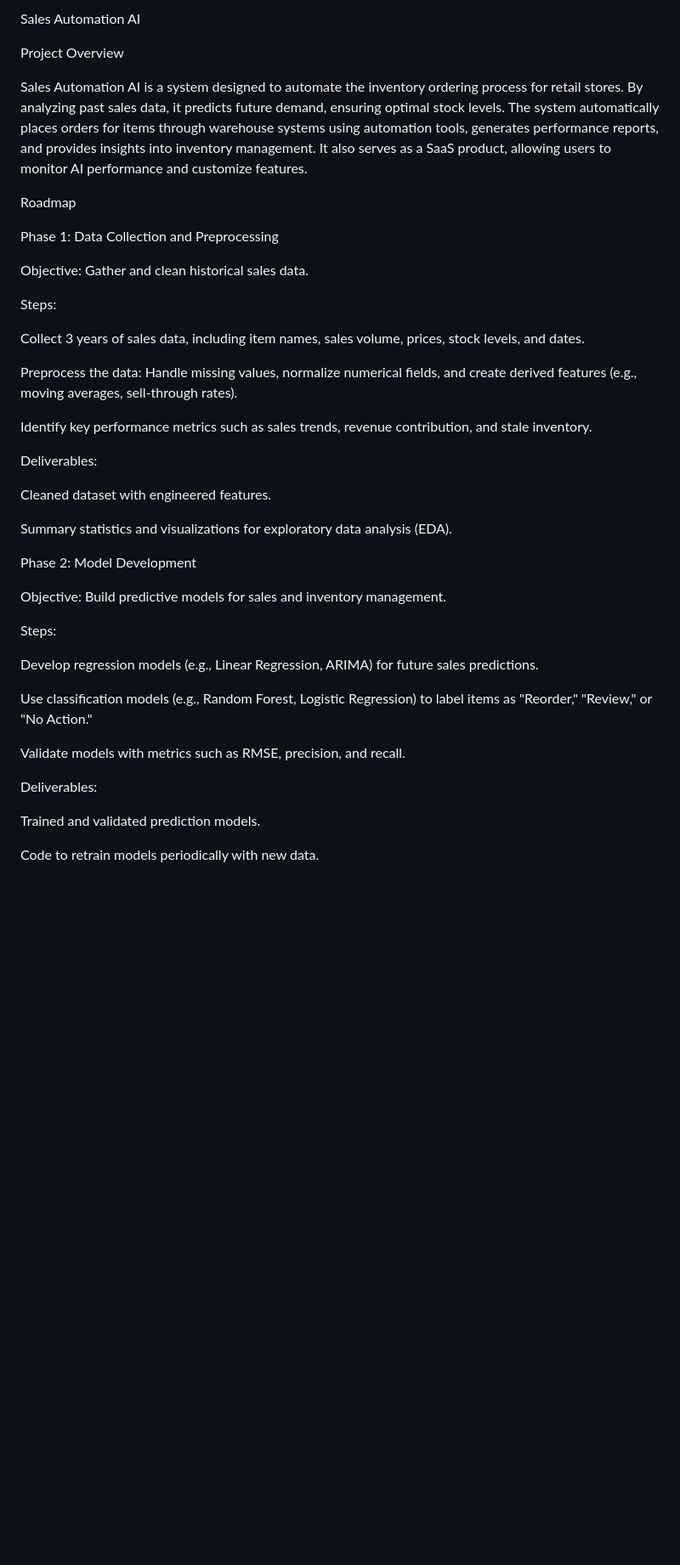
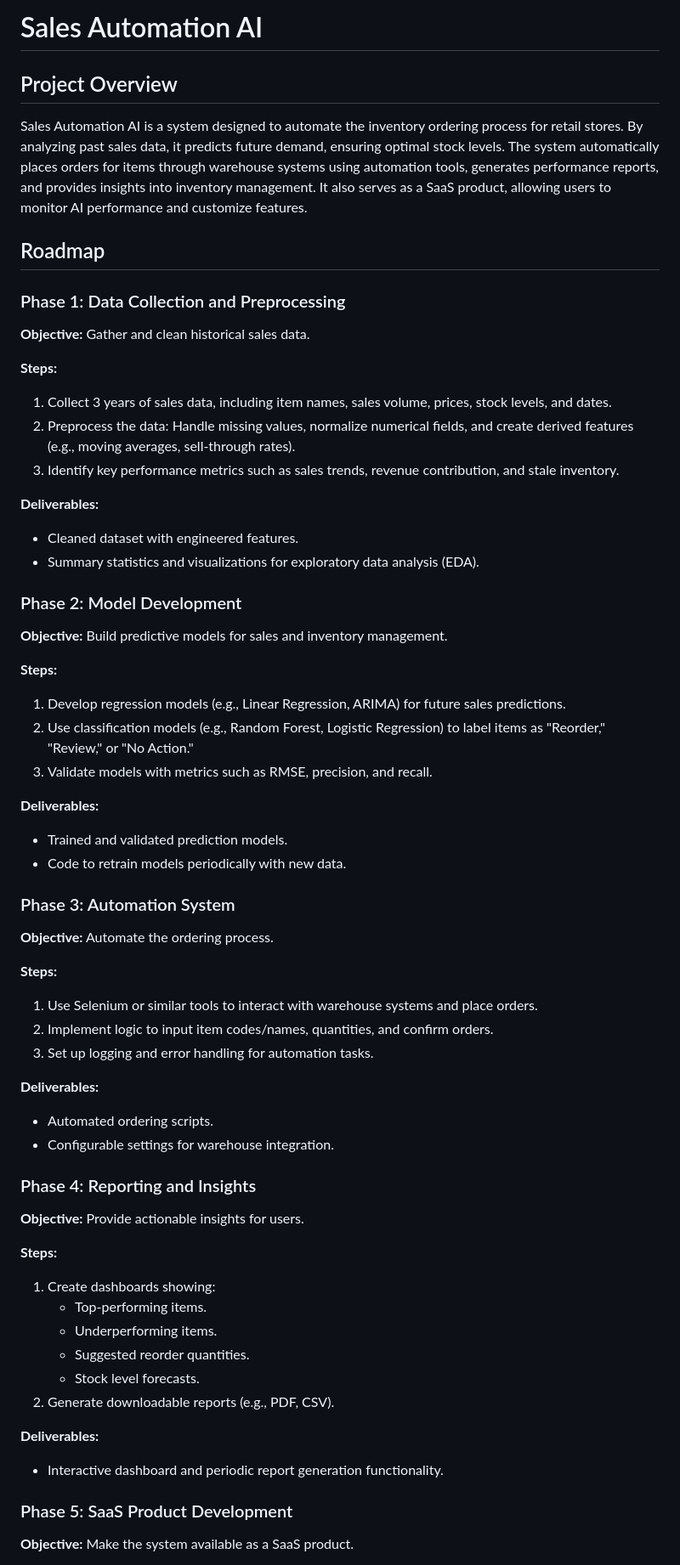
Before and after one commit to Rojal123245/Sales-Automation-AI, a Markdown page: Readme.md, the part around one of its changes. Shown at 85% size. GitHub-like rendering; blank space fills up the shorter version.

Commit message:
made the readme more readable

```diff
--- a/Readme.md
+++ b/Readme.md
@@ -1,44 +1,66 @@
-Sales Automation AI
+# Sales Automation AI
 
-Project Overview
+## Project Overview
 
 Sales Automation AI is a system designed to automate the inventory ordering process for retail stores. By analyzing past sales data, it predicts future demand, ensuring optimal stock levels. The system automatically places orders for items through warehouse systems using automation tools, generates performance reports, and provides insights into inventory management. It also serves as a SaaS product, allowing users to monitor AI performance and customize features.
 
-Roadmap
+## Roadmap
 
-Phase 1: Data Collection and Preprocessing
+### Phase 1: Data Collection and Preprocessing
 
-Objective: Gather and clean historical sales data.
+**Objective:** Gather and clean historical sales data.
 
-Steps:
+**Steps:**
+1. Collect 3 years of sales data, including item names, sales volume, prices, stock levels, and dates.
+2. Preprocess the data: Handle missing values, normalize numerical fields, and create derived features (e.g., moving averages, sell-through rates).
+3. Identify key performance metrics such as sales trends, revenue contribution, and stale inventory.
 
-Collect 3 years of sales data, including item names, sales volume, prices, stock levels, and dates.
+**Deliverables:**
+- Cleaned dataset with engineered features.
+- Summary statistics and visualizations for exploratory data analysis (EDA).
 
-Preprocess the data: Handle missing values, normalize numerical fields, and create derived features (e.g., moving averages, sell-through rates).
+### Phase 2: Model Development
 
-Identify key performance metrics such as sales trends, revenue contribution, and stale inventory.
+**Objective:** Build predictive models for sales and inventory management.
 
-Deliverables:
+**Steps:**
+1. Develop regression models (e.g., Linear Regression, ARIMA) for future sales predictions.
+2. Use classification models (e.g., Random Forest, Logistic Regression) to label items as "Reorder," "Review," or "No Action."
+3. Validate models with metrics such as RMSE, precision, and recall.
 
-Cleaned dataset with engineered features.
+**Deliverables:**
+- Trained and validated prediction models.
+- Code to retrain models periodically with new data.
 
-Summary statistics and visualizations for exploratory data analysis (EDA).
+### Phase 3: Automation System
 
-Phase 2: Model Development
+**Objective:** Automate the ordering process.
 
-Objective: Build predictive models for sales and inventory management.
+**Steps:**
+1. Use Selenium or similar tools to interact with warehouse systems and place orders.
+2. Implement logic to input item codes/names, quantities, and confirm orders.
+3. Set up logging and error handling for automation tasks.
 
-Steps:
+**Deliverables:**
+- Automated ordering scripts.
+- Configurable settings for warehouse integration.
 
-Develop regression models (e.g., Linear Regression, ARIMA) for future sales predictions.
+### Phase 4: Reporting and Insights
 
-Use classification models (e.g., Random Forest, Logistic Regression) to label items as "Reorder," "Review," or "No Action."
+**Objective:** Provide actionable insights for users.
 
-Validate models with metrics such as RMSE, precision, and recall.
+**Steps:**
+1. Create dashboards showing:
+   - Top-performing items.
+   - Underperforming items.
+   - Suggested reorder quantities.
+   - Stock level forecasts.
+2. Generate downloadable reports (e.g., PDF, CSV).
 
-Deliverables:
+**Deliverables:**
+- Interactive dashboard and periodic report generation functionality.
 
-Trained and validated prediction models.
+### Phase 5: SaaS Product Development
 
-Code to retrain models periodically with new data.
+**Objective:** Make the system available as a SaaS product.
 
```
Also changed, not shown: other parts of Readme.md (+16 -70 lines).
